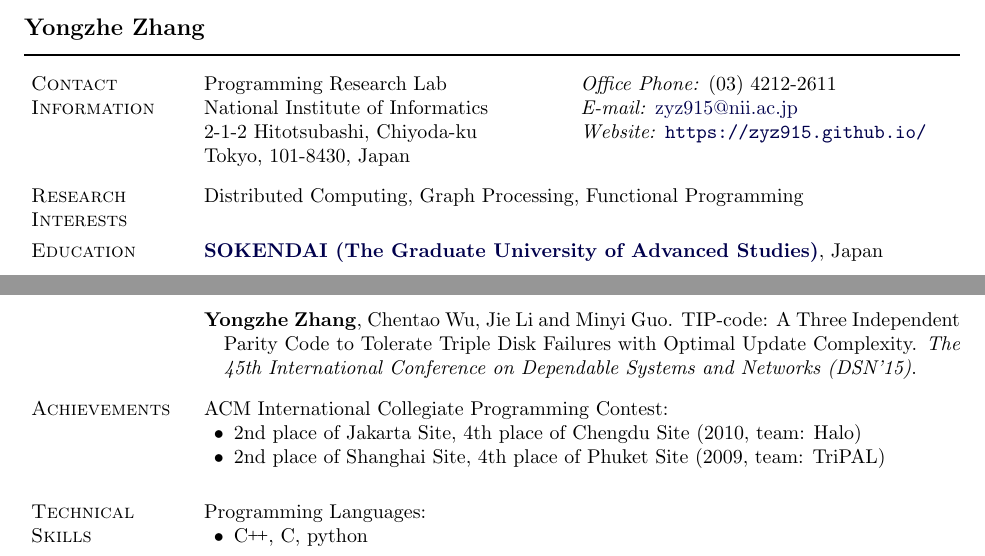
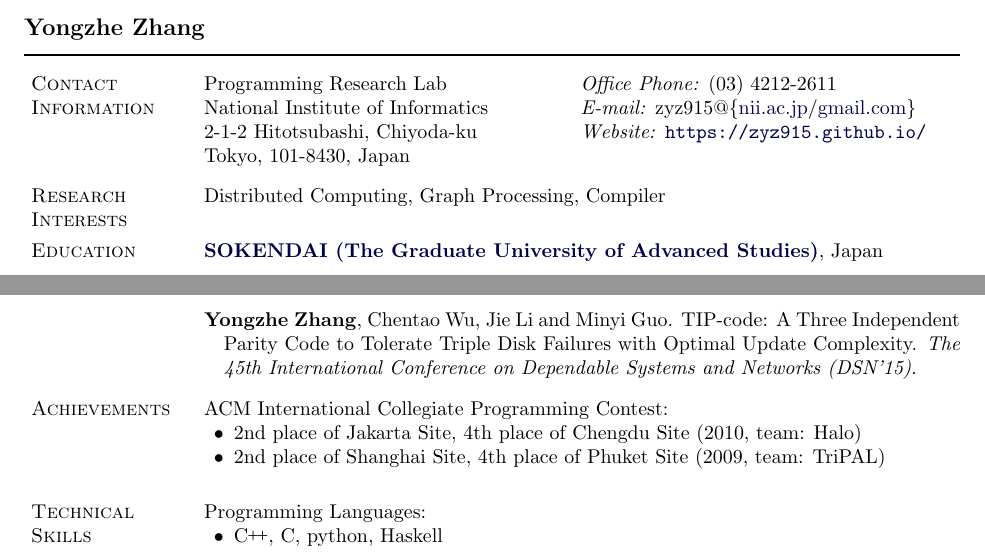
Before and after one commit to zyz915/zyz915.github.io, a LaTeX CV (CV/cv.tex): two parts of pages 1 and 2 of 2, joined at a grey line, cut so that both start at the same text. Compiled offline with pdfLaTeX.

Commit message:
update CV

```diff
--- a/CV/cv.tex
+++ b/CV/cv.tex
@@ -235,14 +235,14 @@ anchorcolor=darkblue,citecolor=darkblue}
 %
 \begin{tabular}[t]{@{}p{\textwidth-\rcollength}p{\rcollength}}
 Programming Research Lab & \textit{Office Phone:} (03) 4212-2611 \\
-National Institute of Informatics & \textit{E-mail:} \email{zyz915@nii.ac.jp} \\
+National Institute of Informatics & \textit{E-mail:} zyz915@\{\href{mailto:zyz915@nii.ac.jp}{nii.ac.jp}/\href{mailto:zyz915@gmail.com}{gmail.com}\} \\
 2-1-2 Hitotsubashi, Chiyoda-ku & \textit{Website:} \url{https://zyz915.github.io/}\\
 Tokyo, 101-8430, Japan & \\
 \end{tabular}
 
 \section{Research Interests}
 
-Distributed Computing, Graph Processing, Functional Programming
+Distributed Computing, Graph Processing, Compiler
 
 \section{Education}
 
@@ -343,7 +343,7 @@ Distributed Computing, Graph Processing, Functional Programming
 
 Programming Languages:
 \begin{innerlist}
- \item \CC, C, python
+ \item \CC, C, python, Haskell
 \end{innerlist}
 
 \end{document}
```
Also changed, not shown: CV/cv.pdf.
